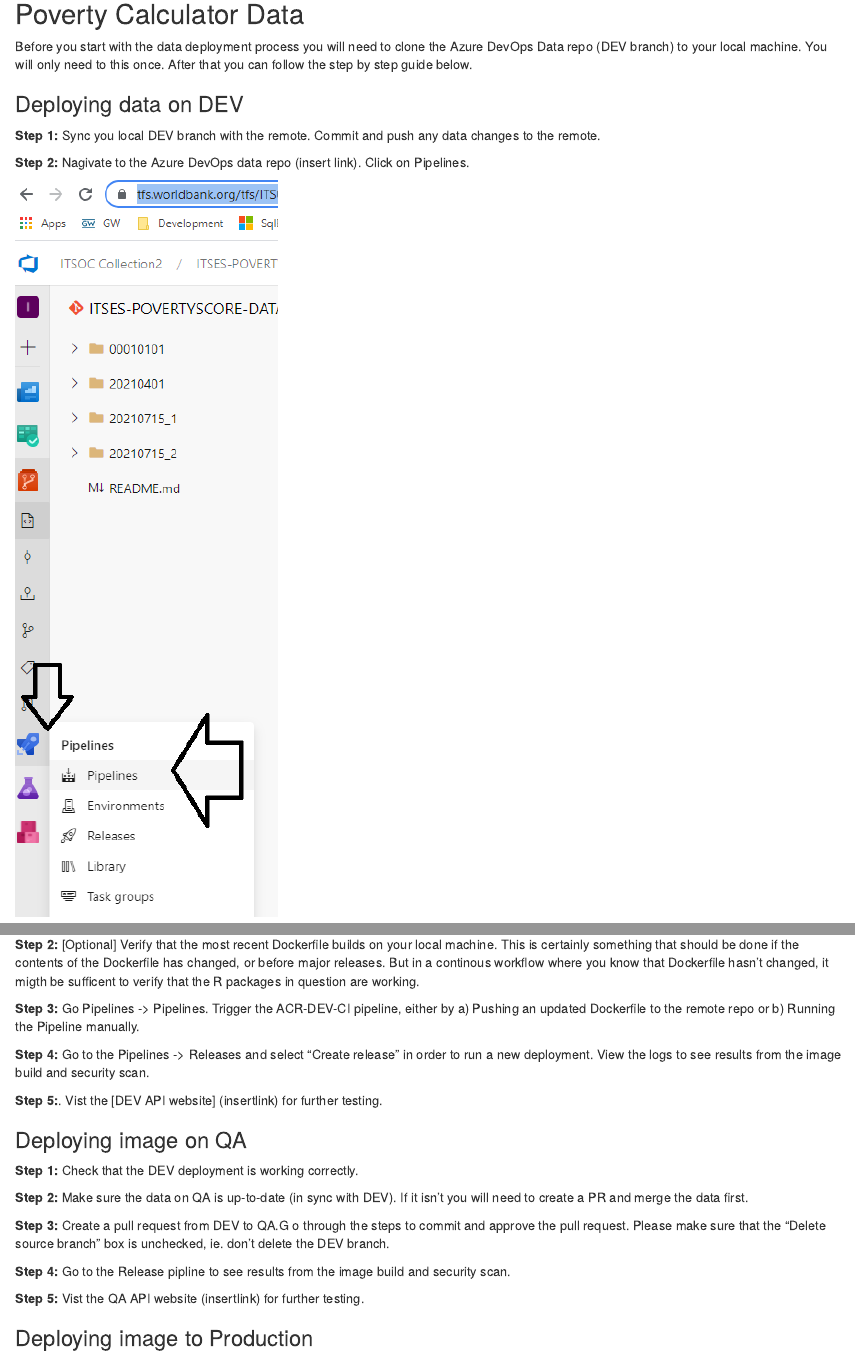
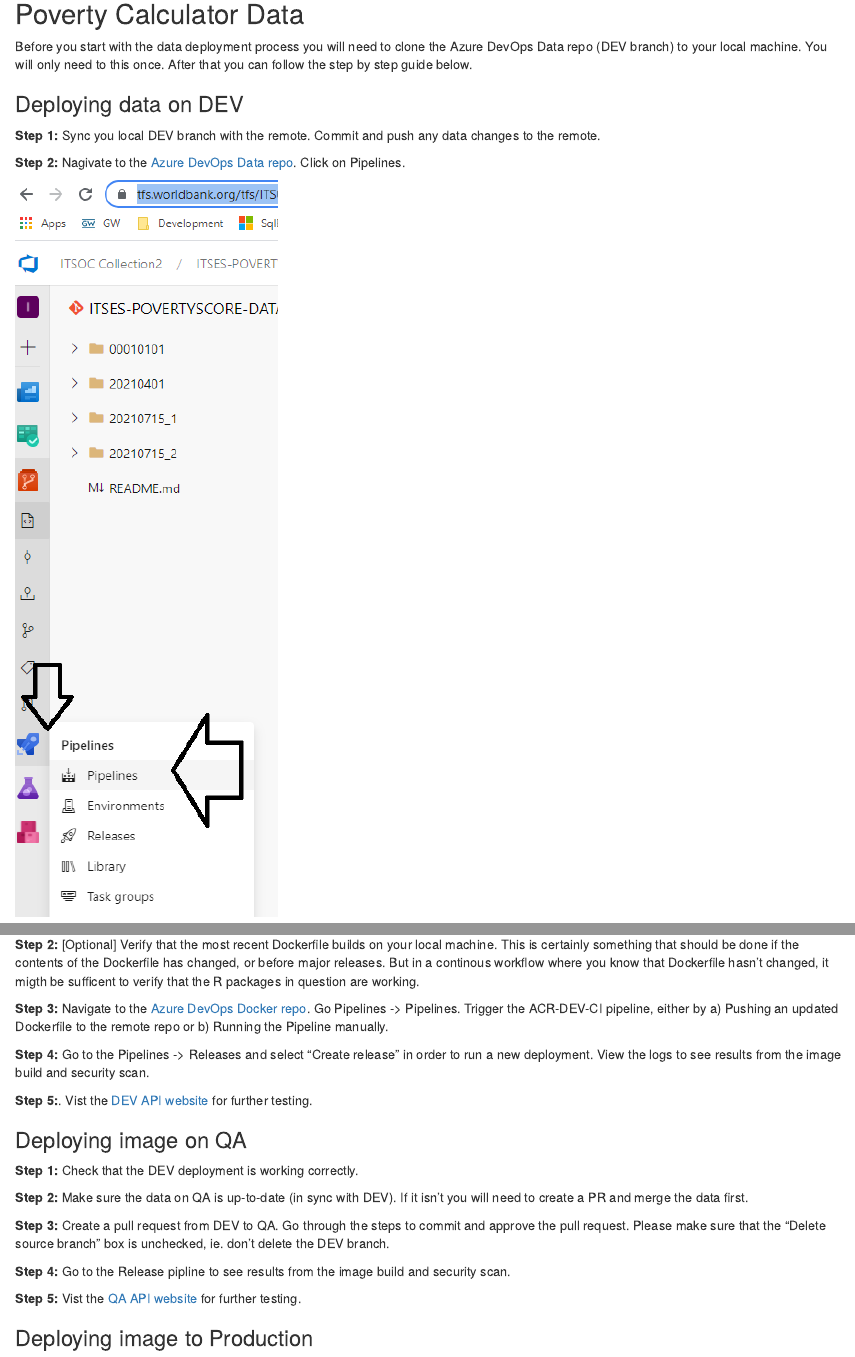
Before and after one commit to PIP-Technical-Team/PIPmanual, an R Markdown document (azure.Rmd): the page in a window 1100 px wide, from 150 px down, and a second part further down, joined at a grey line. Rendered offline with R 4.5, knitr and Pandoc, with nearby package versions; drawn as R Markdown's standard HTML page in place of the format the file asks for.

Commit message:
Add links

```diff
--- a/azure.Rmd
+++ b/azure.Rmd
@@ -13,7 +13,7 @@
 
 **Step 1:** Sync you local DEV branch with the remote. Commit and push any data changes to the remote.
 
-**Step 2:** Nagivate to the Azure DevOps data repo (insert link). Click on Pipelines.
+**Step 2:** Nagivate to the [Azure DevOps Data repo](https://github.com/PIP-Technical-Team/PIP_private/blob/main/README.md#resources). Click on Pipelines.
 
 ![](img/azure_pc_data_pipeline_step2.png)
 
@@ -90,11 +90,12 @@
 **Step 2:** [Optional] Verify that the most recent Dockerfile builds on your local machine. This is certainly something that should be done if the contents of the Dockerfile has changed,
 or before major releases. But in a continous workflow where you know that Dockerfile hasn't changed, it migth be sufficent to verify that the R packages in question are working.
 
-**Step 3:** Go Pipelines -> Pipelines. Trigger the ACR-DEV-CI pipeline, either by a) Pushing an updated Dockerfile to the remote repo or b) Running the Pipeline manually.
+**Step 3:** Navigate to the [Azure DevOps Docker repo](https://github.com/PIP-Technical-Team/PIP_private/blob/main/README.md#resources).
+Go Pipelines -> Pipelines. Trigger the ACR-DEV-CI pipeline, either by a) Pushing an updated Dockerfile to the remote repo or b) Running the Pipeline manually.
 
 **Step 4:** Go to the Pipelines -> Releases and select "Create release" in order to run a new deployment. View the logs to see results from the image build and security scan.
 
-**Step 5:**. Vist the [DEV API website] (insertlink) for further testing.
+**Step 5:**. Vist the [DEV API website](https://github.com/PIP-Technical-Team/PIP_private/blob/main/README.md#resources) for further testing.
 
 
 ### Deploying image on QA
@@ -103,12 +104,12 @@
 
 **Step 2:** Make sure the data on QA is up-to-date (in sync with DEV). If it isn't you will need to create a PR and merge the data first.
 
-**Step 3:** Create a pull request from DEV to QA.G o through the steps to commit and approve the pull request.
+**Step 3:** Create a pull request from DEV to QA. Go through the steps to commit and approve the pull request.
 Please make sure that the "Delete source branch" box is unchecked, ie. don't delete the DEV branch.
 
 **Step 4:** Go to the Release pipline to see results from the image build and security scan.
 
-**Step 5:**  Vist the QA API website (insertlink) for further testing.
+**Step 5:**  Vist the [QA API website](https://github.com/PIP-Technical-Team/PIP_private/blob/main/README.md#resources) for further testing.
 
 
 
```
Also changed, not shown: docker.Rmd (+2 -1 lines), azure.Rmd (4 more changed lines).
